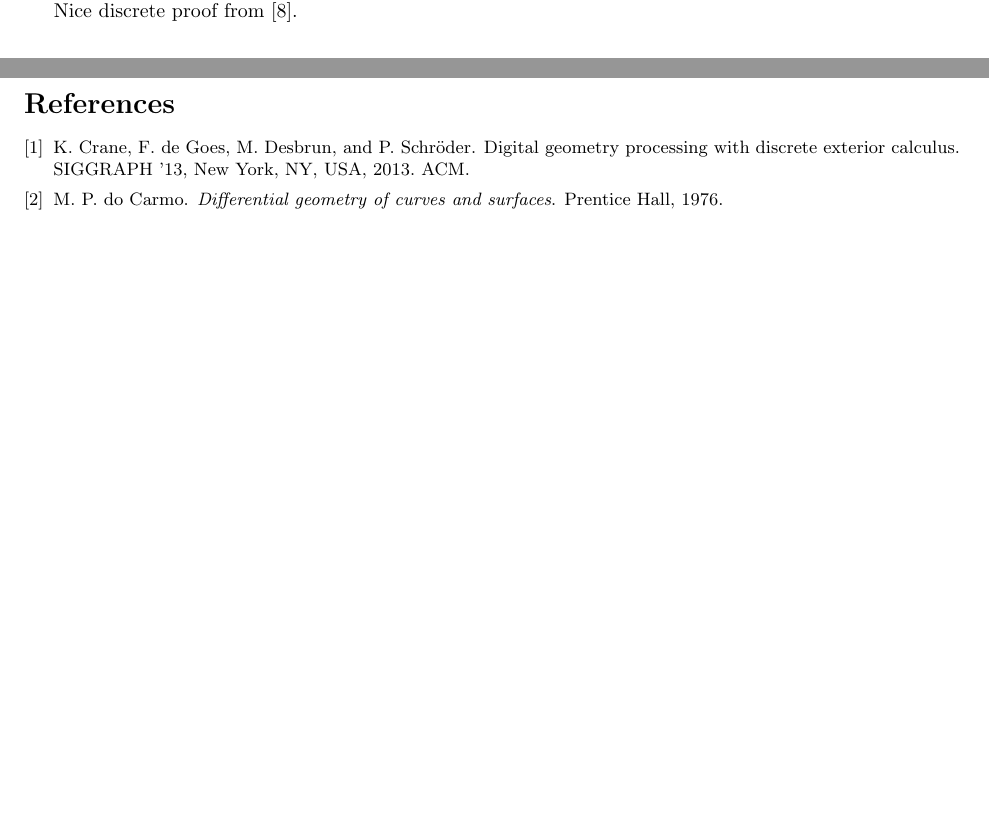
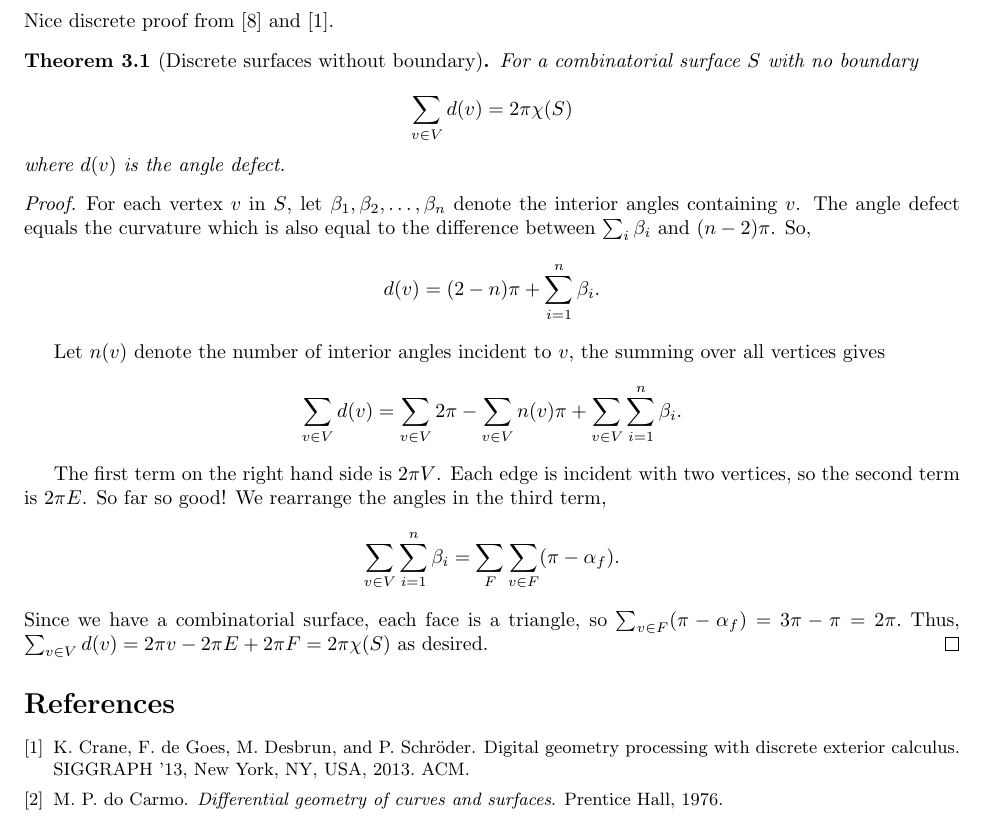
Before and after one commit to Brad-A-M/Gauss-Bonnet, a LaTeX document (using-the-gauss-bonnet-theorem/main.tex, which reads using-the-gauss-bonnet-theorem/body/gauss-bonnet.tex): two parts of pages 3 and 4 of 4 before the commit and part of page 4 of 4 after it, the two joined at a grey line, cut so that both start at the same text, the shorter picture padded with empty space. Compiled offline with pdfLaTeX.

Commit message:
Add discrete proof

```diff
--- a/using-the-gauss-bonnet-theorem/body/gauss-bonnet.tex
+++ b/using-the-gauss-bonnet-theorem/body/gauss-bonnet.tex
@@ -4,5 +4,32 @@
 
 In this section, we prove the theorem.
 
+\subsection{Discrete 1}
+Nice discrete proof from \cite{upadhyay2015} and \cite{Crane:2013}.
 
-Nice discrete proof from \cite{upadhyay2015}.
+\begin{theorem}[Discrete surfaces without boundary]\label{thm:g-b-simple}
+For a combinatorial surface $S$ with no boundary
+
+$$\sum_{v\in V} d(v)=2\pi \chi(S)$$
+where $d(v)$ is the angle defect.
+\end{theorem}
+
+\begin{proof}
+For each vertex $v$ in $S$,
+let $\beta_1,\beta_2,\ldots,\beta_n$ denote the interior angles
+containing $v$.
+The angle defect equals the curvature which is also
+equal to the difference between $\sum_i \beta_i $ and $(n-2)\pi$.
+So, $$d(v)=(2-n)\pi +\sum_{i=1}^n \beta_i.$$
+
+Let $n(v)$ denote the number of interior angles incident to $v$, the summing over all vertices gives
+$$\sum_{v\in V} d(v)=\sum_{v\in V}2\pi - \sum_{v\in V}n(v)\pi+\sum_{v\in V}\sum_{i=1}^n \beta_i.$$
+
+The first term on the right hand side is $2\pi V$. Each edge is incident with two vertices, so the second
+term is $2\pi E$. So far so good!
+We rearrange the angles in the third term,
+$$ \sum_{v\in V}\sum_{i=1}^n \beta_i=\sum_F\sum_{v\in F}(\pi-\alpha_f).$$
+Since we have a combinatorial surface, each face is a triangle,
+so $\sum_{v\in F}(\pi-\alpha_f)=3\pi-\pi=2\pi.$
+Thus, $\sum_{v\in V} d(v)=2\pi v-2\pi E+2\pi F=2\pi \chi(S)$ as desired.
+\end{proof}
```
